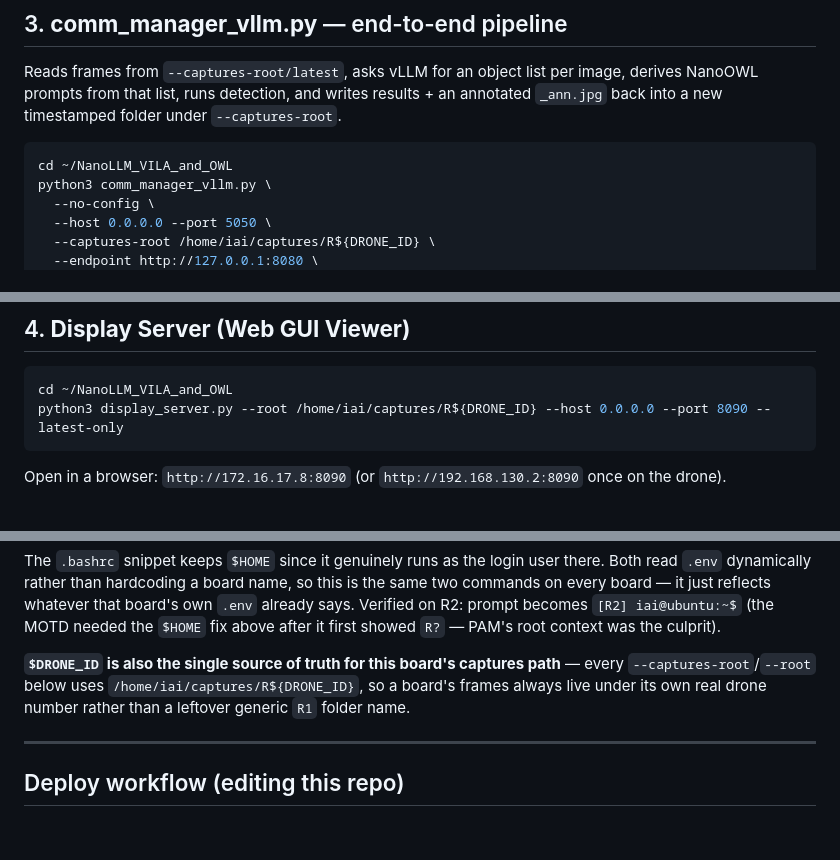
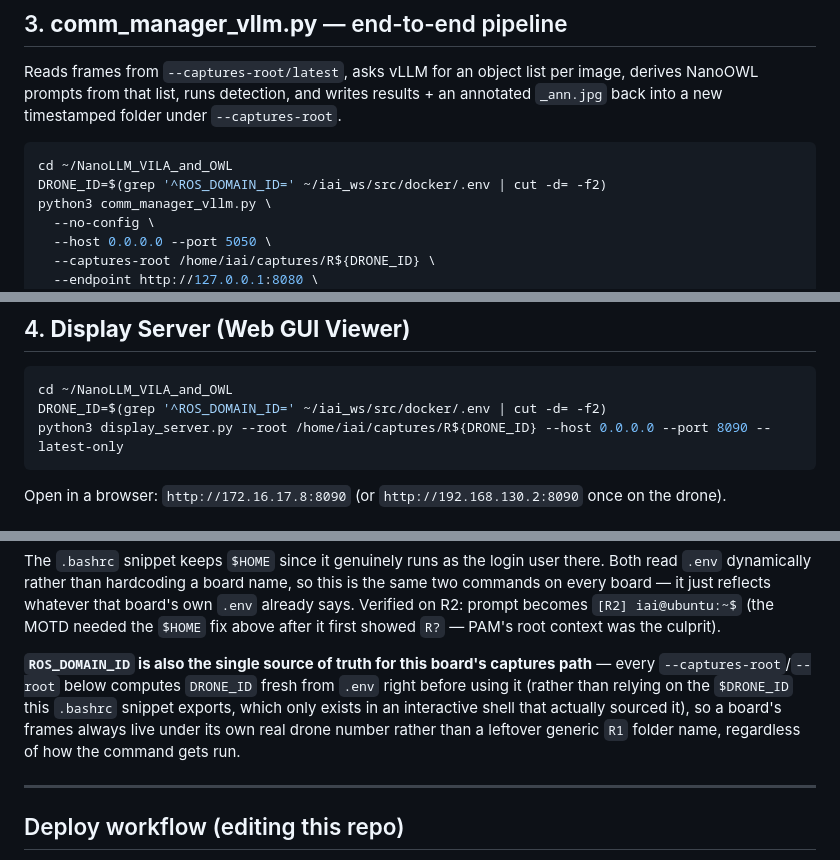
Before and after one commit to sparx-mth/NanoLLM_VILA_and_OWL, a Markdown page: README_orin_nx_robotican.md, 3 parts joined by grey strips. Drawn GitHub-style; blank space fills up the shorter version.

Commit message:
Compute DRONE_ID inline per-command instead of relying on \$DRONE_ID
Discovered on R3: the .bashrc-exported \$DRONE_ID from section 9 is
cosmetic-prompt-only in practice - a second install attempt duplicated
the PS1 line, and more importantly an export only exists in an
interactive shell that actually sourced .bashrc (not cron, not a
non-interactive SSH command, not a fresh shell if sourcing ever
silently fails). Relying on it for the actual captures-root path meant
a missing/empty DRONE_ID would silently create a wrongly-named
/home/iai/captures/R folder instead of erroring.

Each operational command (comm_manager_vllm.py, display_server.py,
auto_capture_interval.py) now derives DRONE_ID fresh from .env in the
same command block, matching the self-contained pattern already used
in orin-nx-cleanup.service. The .bashrc export stays for the PS1
prompt convenience only, decoupled from anything that touches data.

````diff
--- a/README_orin_nx_robotican.md
+++ b/README_orin_nx_robotican.md
@@ -179,6 +179,7 @@ annotated `_ann.jpg` back into a new timestamped folder under `--captures-root`.
 
 ```bash
 cd ~/NanoLLM_VILA_and_OWL
+DRONE_ID=$(grep '^ROS_DOMAIN_ID=' ~/iai_ws/src/docker/.env | cut -d= -f2)
 python3 comm_manager_vllm.py \
   --no-config \
   --host 0.0.0.0 --port 5050 \
@@ -207,6 +208,7 @@ time you want to process a fresh batch of frames.
 
 ```bash
 cd ~/NanoLLM_VILA_and_OWL
+DRONE_ID=$(grep '^ROS_DOMAIN_ID=' ~/iai_ws/src/docker/.env | cut -d= -f2)
 python3 display_server.py --root /home/iai/captures/R${DRONE_ID} --host 0.0.0.0 --port 8090 --latest-only
 ```
 
@@ -396,9 +399,12 @@ commands on every board — it just reflects whatever that board's own `.env` al
 Verified on R2: prompt becomes `[R2] iai@ubuntu:~$` (the MOTD needed the `$HOME` fix above
 after it first showed `R?` — PAM's root context was the culprit).
 
-**`$DRONE_ID` is also the single source of truth for this board's captures path** — every
-`--captures-root`/`--root` below uses `/home/iai/captures/R${DRONE_ID}`, so a board's frames
-always live under its own real drone number rather than a leftover generic `R1` folder name.
+**`ROS_DOMAIN_ID` is also the single source of truth for this board's captures path** — every
+`--captures-root`/`--root` below computes `DRONE_ID` fresh from `.env` right before using it
+(rather than relying on the `$DRONE_ID` this `.bashrc` snippet exports, which only exists in
+an interactive shell that actually sourced it), so a board's frames always live under its own
+real drone number rather than a leftover generic `R1` folder name, regardless of how the
+command gets run.
 
 ---
 
````
Also changed, not shown: other parts of README_orin_nx_robotican.md (+1 -0 lines).
